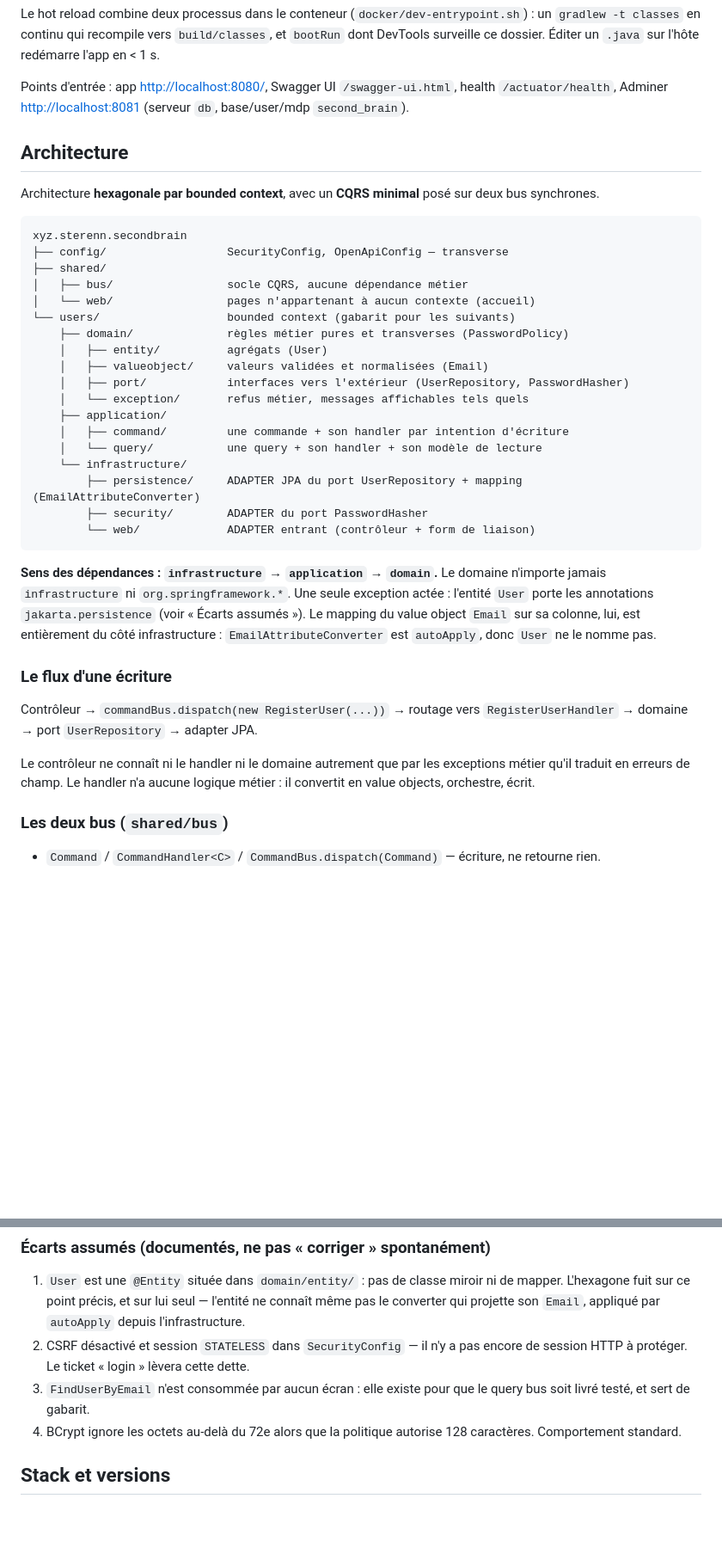
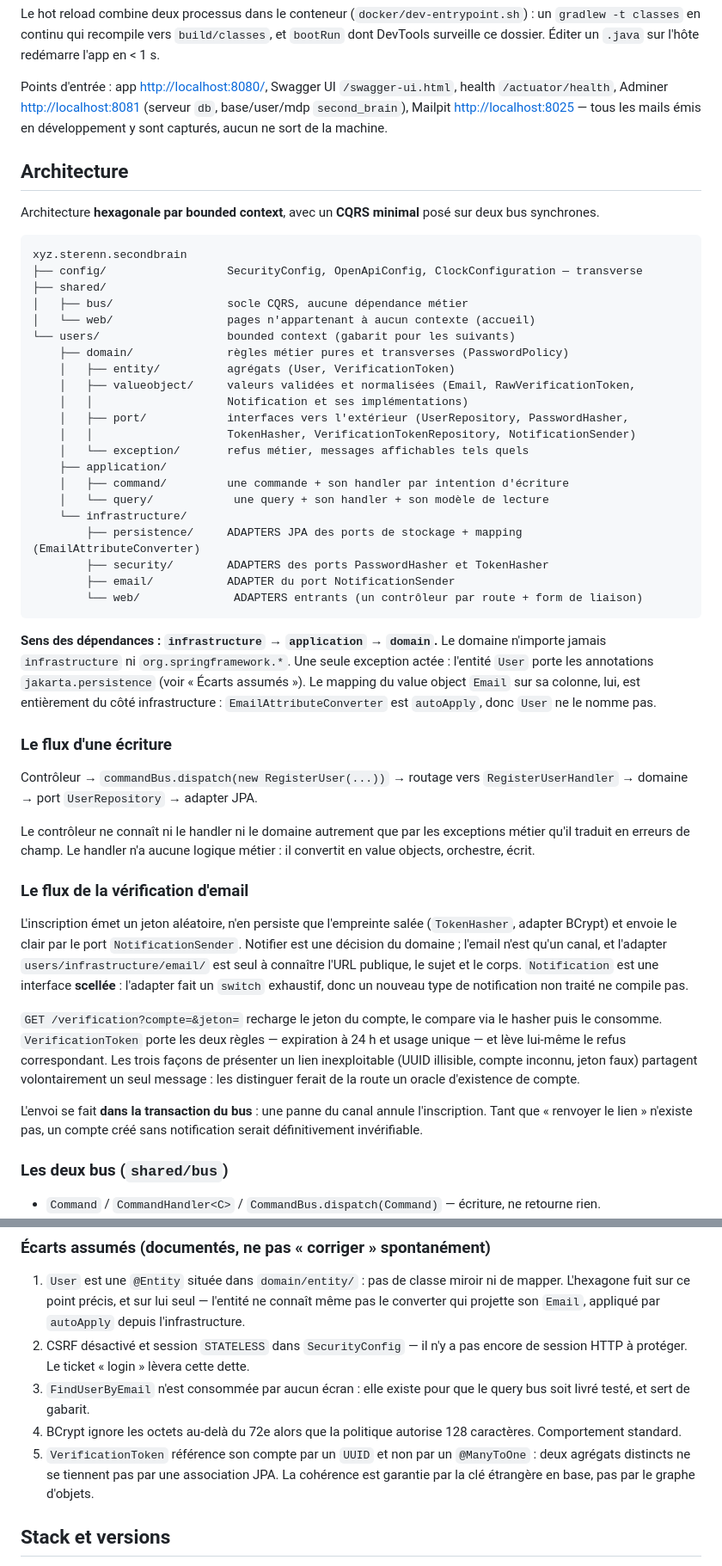
Before and after one commit to remy-theroux/second-brain, a Markdown page: CLAUDE.md, 2 parts joined by grey strips. Shown at 86% size. Rendered like a GitHub page; blank space fills up the shorter version.

Commit message:
docs: documente la vérification d'email dans CLAUDE.md
Co-Authored-By: Claude Opus 5 (1M context) <noreply@anthropic.com>

````diff
--- a/CLAUDE.md
+++ b/CLAUDE.md
@@ -57,7 +57,8 @@ dont DevTools surveille ce dossier. Éditer un `.java` sur l'hôte redémarre l'
 
 Points d'entrée : app <http://localhost:8080/>, Swagger UI `/swagger-ui.html`,
 health `/actuator/health`, Adminer <http://localhost:8081> (serveur `db`,
-base/user/mdp `second_brain`).
+base/user/mdp `second_brain`), Mailpit <http://localhost:8025> — tous les mails
+émis en développement y sont capturés, aucun ne sort de la machine.
 
 ## Architecture
 
@@ -66,23 +67,26 @@ deux bus synchrones.
 
 ```
 xyz.sterenn.secondbrain
-├── config/                  SecurityConfig, OpenApiConfig — transverse
+├── config/                  SecurityConfig, OpenApiConfig, ClockConfiguration — transverse
 ├── shared/
 │   ├── bus/                 socle CQRS, aucune dépendance métier
 │   └── web/                 pages n'appartenant à aucun contexte (accueil)
 └── users/                   bounded context (gabarit pour les suivants)
     ├── domain/              règles métier pures et transverses (PasswordPolicy)
-    │   ├── entity/          agrégats (User)
-    │   ├── valueobject/     valeurs validées et normalisées (Email)
-    │   ├── port/            interfaces vers l'extérieur (UserRepository, PasswordHasher)
+    │   ├── entity/          agrégats (User, VerificationToken)
+    │   ├── valueobject/     valeurs validées et normalisées (Email, RawVerificationToken,
+    │   │                    Notification et ses implémentations)
+    │   ├── port/            interfaces vers l'extérieur (UserRepository, PasswordHasher,
+    │   │                    TokenHasher, VerificationTokenRepository, NotificationSender)
     │   └── exception/       refus métier, messages affichables tels quels
     ├── application/
     │   ├── command/         une commande + son handler par intention d'écriture
-    │   └── query/           une query + son handler + son modèle de lecture
+    │   └── query/            une query + son handler + son modèle de lecture
     └── infrastructure/
-        ├── persistence/     ADAPTER JPA du port UserRepository + mapping (EmailAttributeConverter)
-        ├── security/        ADAPTER du port PasswordHasher
-        └── web/             ADAPTER entrant (contrôleur + form de liaison)
+        ├── persistence/     ADAPTERS JPA des ports de stockage + mapping (EmailAttributeConverter)
+        ├── security/        ADAPTERS des ports PasswordHasher et TokenHasher
+        ├── email/           ADAPTER du port NotificationSender
+        └── web/              ADAPTERS entrants (un contrôleur par route + form de liaison)
 ```
 
 **Sens des dépendances : `infrastructure` → `application` → `domain`.** Le domaine
@@ -99,6 +103,25 @@ Contrôleur → `commandBus.dispatch(new RegisterUser(...))` → routage vers
 Le contrôleur ne connaît ni le handler ni le domaine autrement que par les
 exceptions métier qu'il traduit en erreurs de champ. Le handler n'a aucune logique
 métier : il convertit en value objects, orchestre, écrit.
+
+### Le flux de la vérification d'email
+
+L'inscription émet un jeton aléatoire, n'en persiste que l'empreinte salée
+(`TokenHasher`, adapter BCrypt) et envoie le clair par le port `NotificationSender`.
+Notifier est une décision du domaine ; l'email n'est qu'un canal, et l'adapter
+`users/infrastructure/email/` est seul à connaître l'URL publique, le sujet et le corps.
+`Notification` est une interface **scellée** : l'adapter fait un `switch` exhaustif, donc
+un nouveau type de notification non traité ne compile pas.
+
+`GET /verification?compte=&jeton=` recharge le jeton du compte, le compare via le hasher
+puis le consomme. `VerificationToken` porte les deux règles — expiration à 24 h et usage
+unique — et lève lui-même le refus correspondant. Les trois façons de présenter un lien
+inexploitable (UUID illisible, compte inconnu, jeton faux) partagent volontairement un
+seul message : les distinguer ferait de la route un oracle d'existence de compte.
+
+L'envoi se fait **dans la transaction du bus** : une panne du canal annule l'inscription.
+Tant que « renvoyer le lien » n'existe pas, un compte créé sans notification serait
+définitivement invérifiable.
 
 ### Les deux bus (`shared/bus`)
 
@@ -145,6 +168,9 @@ détail dans les règles backend, section « Adapters ».
    bus soit livré testé, et sert de gabarit.
 4. BCrypt ignore les octets au-delà du 72e alors que la politique autorise 128
    caractères. Comportement standard.
+5. `VerificationToken` référence son compte par un `UUID` et non par un `@ManyToOne` :
+   deux agrégats distincts ne se tiennent pas par une association JPA. La cohérence est
+   garantie par la clé étrangère en base, pas par le graphe d'objets.
 
 ## Stack et versions
 
````
